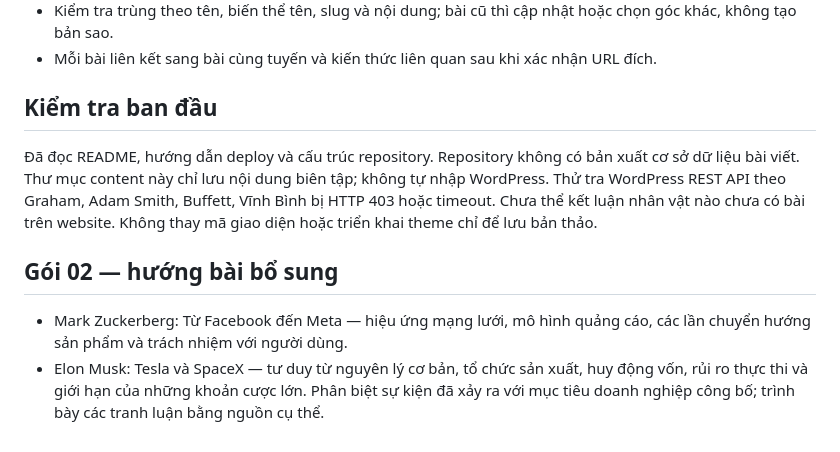
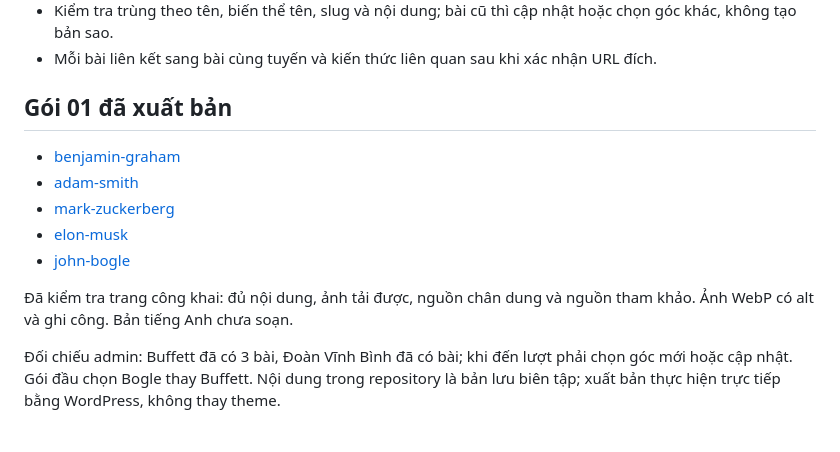
Before and after one commit to ebusbuilong-arch/daututuonglai-wordpress, a Markdown page: content/goc-chia-se/README.md, the part around one of its changes. Rendered like a GitHub page.

```diff
--- a/content/goc-chia-se/README.md
+++ b/content/goc-chia-se/README.md
@@ -63,12 +39,14 @@ Phạm vi: 80 nhân vật, 40 gói, 2 bài/gói. Đây là danh sách biên tậ
 - Kiểm tra trùng theo tên, biến thể tên, slug và nội dung; bài cũ thì cập nhật hoặc chọn góc khác, không tạo bản sao.
 - Mỗi bài liên kết sang bài cùng tuyến và kiến thức liên quan sau khi xác nhận URL đích.
 
-## Kiểm tra ban đầu
-Đã đọc README, hướng dẫn deploy và cấu trúc repository. Repository không có bản xuất cơ sở dữ liệu bài viết. Thư mục content này chỉ lưu nội dung biên tập; không tự nhập WordPress.
-Thử tra WordPress REST API theo Graham, Adam Smith, Buffett, Vĩnh Bình bị HTTP 403 hoặc timeout. Chưa thể kết luận nhân vật nào chưa có bài trên website.
-Không thay mã giao diện hoặc triển khai theme chỉ để lưu bản thảo.
+## Gói 01 đã xuất bản
 
-## Gói 02 — hướng bài bổ sung
-- Mark Zuckerberg: Từ Facebook đến Meta — hiệu ứng mạng lưới, mô hình quảng cáo, các lần chuyển hướng sản phẩm và trách nhiệm với người dùng.
-- Elon Musk: Tesla và SpaceX — tư duy từ nguyên lý cơ bản, tổ chức sản xuất, huy động vốn, rủi ro thực thi và giới hạn của những khoản cược lớn.
-Phân biệt sự kiện đã xảy ra với mục tiêu doanh nghiệp công bố; trình bày các tranh luận bằng nguồn cụ thể.
+- [benjamin-graham](https://daututuonglai.vn/2026/11/13/benjamin-graham-cuoc-doi-triet-ly-dau-tu/)
+- [adam-smith](https://daututuonglai.vn/2026/11/13/adam-smith-tieu-su-tu-tuong-kinh-te/)
+- [mark-zuckerberg](https://daututuonglai.vn/2026/11/13/mark-zuckerberg-tieu-su-triet-ly-kinh-doanh/)
+- [elon-musk](https://daututuonglai.vn/2026/11/13/elon-musk-tesla-spacex-triet-ly-kinh-doanh/)
+- [john-bogle](https://daututuonglai.vn/2026/11/13/john-bogle-tieu-su-triet-ly-dau-tu/)
+
+Đã kiểm tra trang công khai: đủ nội dung, ảnh tải được, nguồn chân dung và nguồn tham khảo. Ảnh WebP có alt và ghi công. Bản tiếng Anh chưa soạn.
+
+Đối chiếu admin: Buffett đã có 3 bài, Đoàn Vĩnh Bình đã có bài; khi đến lượt phải chọn góc mới hoặc cập nhật. Gói đầu chọn Bogle thay Buffett. Nội dung trong repository là bản lưu biên tập; xuất bản thực hiện trực tiếp bằng WordPress, không thay theme.
```
Also changed, not shown: other parts of content/goc-chia-se/README.md (+19 -43 lines).
